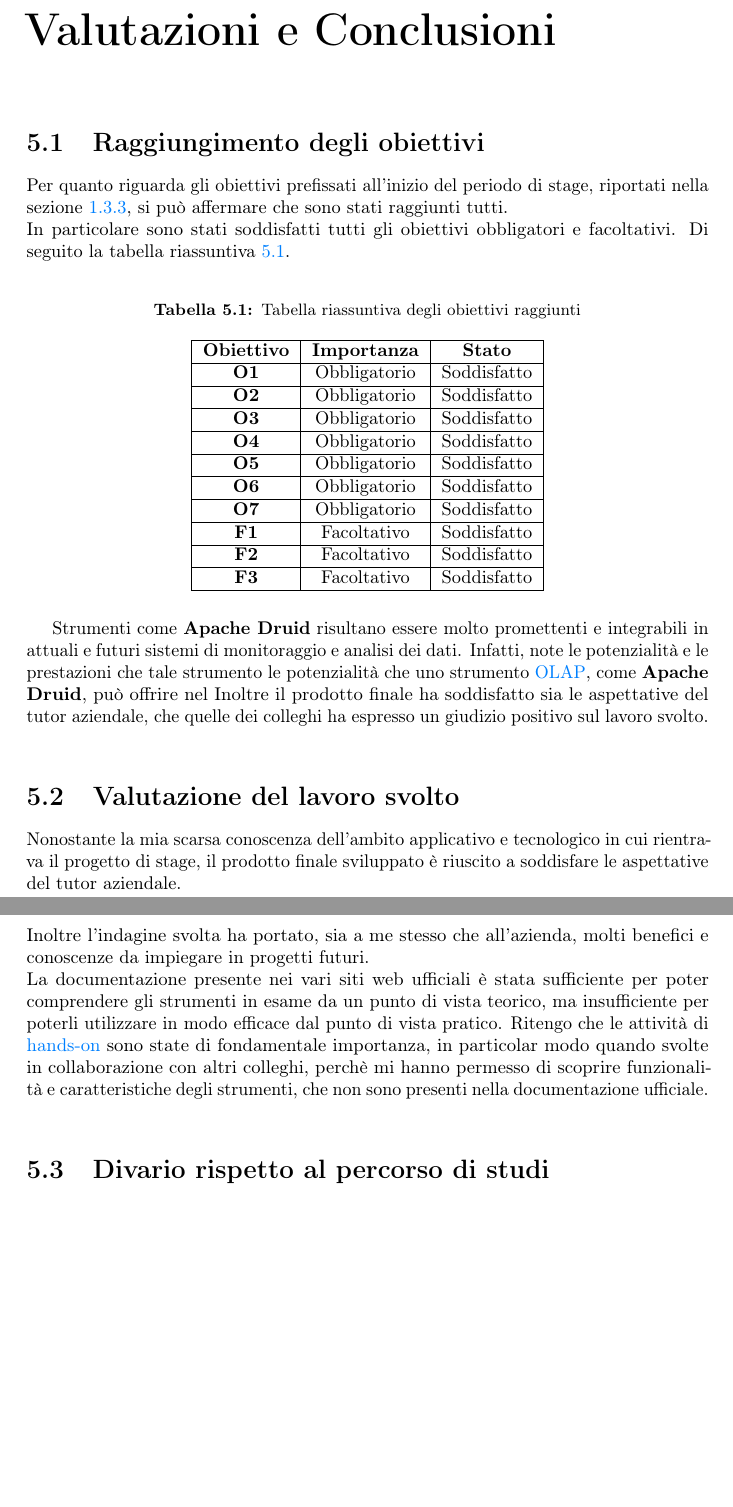
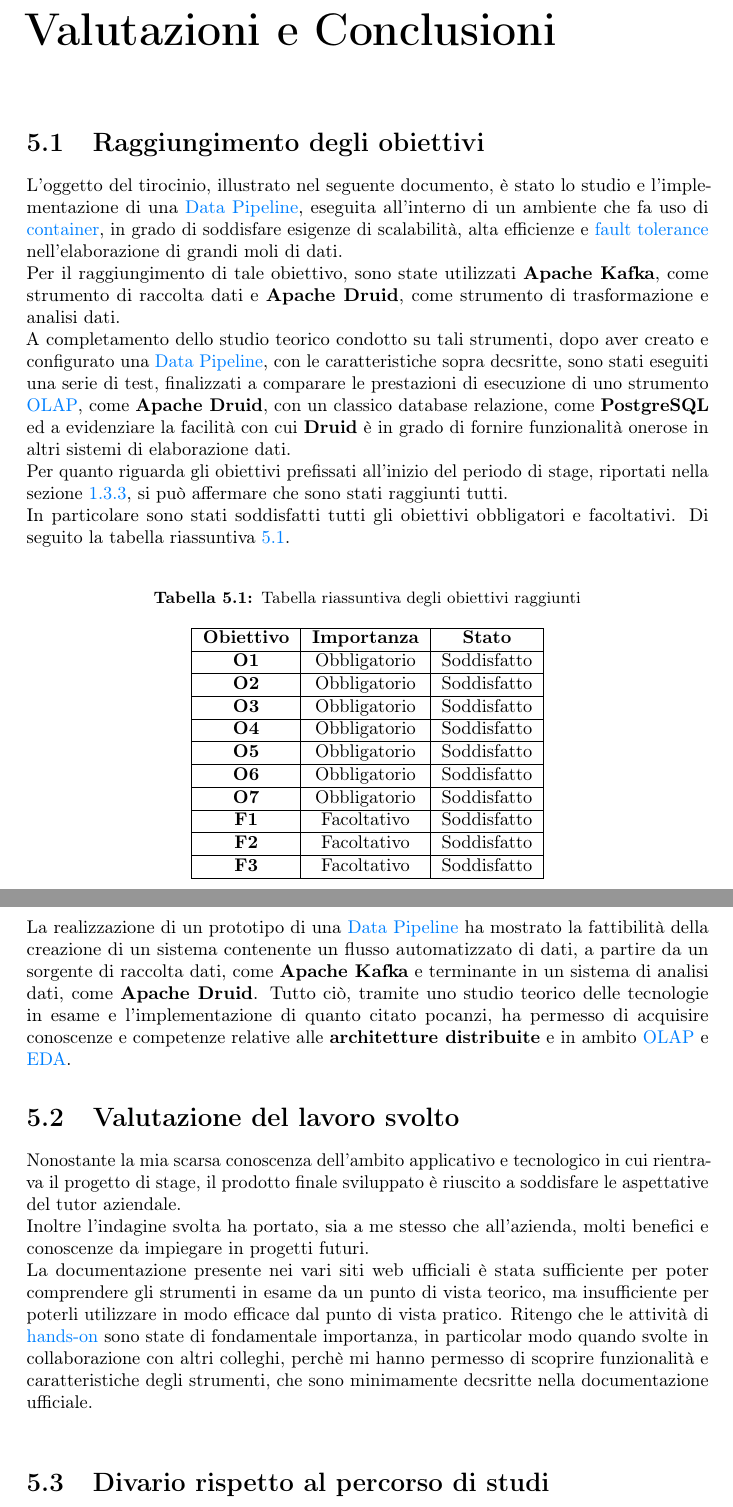
Before and after one commit to marcobrugin/Tesi, a LaTeX thesis (thesis.tex, which reads chapters/Val_conclusioni.tex): two parts of pages 57 and 58 of 67, joined at a grey line, cut so that both start at the same text, the shorter picture padded with empty space. Compiled offline with pdfLaTeX.

Commit message:
Conlcusioni

```diff
--- a/chapters/Val_conclusioni.tex
+++ b/chapters/Val_conclusioni.tex
@@ -1,11 +1,19 @@
 \chapter{Valutazioni e Conclusioni}
 \label{cap:conclusioni}
 \section{Raggiungimento degli obiettivi}
+L'oggetto del tirocinio, illustrato nel seguente documento, è stato lo studio e l'implementazione di una \gls{Data Pipeline}{}, eseguita all'interno di un ambiente che fa uso di \gls{container}{}, in grado di
+soddisfare esigenze di scalabilità, alta efficienze e \gls{fault tolerance}{} nell'elaborazione di grandi moli di dati.\\
+Per il raggiungimento di tale obiettivo, sono state utilizzati \textbf{Apache Kafka}, come strumento di raccolta dati e
+\textbf{Apache Druid}, come strumento di trasformazione e analisi dati.\\
+A completamento dello studio teorico condotto su tali strumenti,
+dopo aver creato e configurato una \gls{Data Pipeline}{}, con le caratteristiche sopra decsritte,
+sono stati eseguiti una serie di test, finalizzati a comparare
+le prestazioni di esecuzione di uno strumento \gls{olap}{}, come \textbf{Apache Druid}, con
+un classico database relazione, come \textbf{PostgreSQL} ed a evidenziare la facilità con cui \textbf{Druid} è in grado di
+fornire funzionalità onerose in altri sistemi di elaborazione dati.\\
 Per quanto riguarda gli obiettivi prefissati all'inizio del periodo di stage, riportati nella sezione \ref{sec:obiettivi}, si può affermare che sono stati raggiunti tutti.\\
 In particolare sono stati soddisfatti tutti gli obiettivi obbligatori e facoltativi. Di seguito la tabella riassuntiva \ref{tab:obiettivi_raggiunti}.\\
-
-
-\begin{table}[h]
+\begin{table}[H]
     \centering
     \caption{Tabella riassuntiva degli obiettivi raggiunti}
     \label{tab:obiettivi_raggiunti}
@@ -27,12 +36,9 @@
 \noindent
+La realizzazione di un prototipo di una \gls{Data Pipeline}{} ha mostrato la fattibilità della creazione di un sistema contenente un flusso automatizzato
+di dati, a partire da un sorgente di raccolta dati, come \textbf{Apache Kafka} e terminante in un sistema di analisi dati, come \textbf{Apache Druid}.
+Tutto ciò, tramite uno studio teorico delle tecnologie in esame e l'implementazione di quanto citato pocanzi, ha permesso di
+acquisire conoscenze e competenze relative alle \textbf{architetture distribuite} e in ambito \gls{olap}{} e \gls{eda}{}.
 
-Strumenti come \textbf{Apache Druid} risultano essere molto promettenti e
-integrabili in attuali e futuri sistemi di monitoraggio e analisi dei dati.
-Infatti, note le potenzialità e le prestazioni che tale strumento
-le potenzialità che uno strumento \gls{olap}{}, come \textbf{Apache Druid}, può offrire
-nel
-Inoltre il prodotto finale ha soddisfatto sia le aspettative del tutor aziendale, che quelle dei colleghi
-ha espresso un giudizio positivo sul lavoro svolto.\\
 \section{Valutazione del lavoro svolto}
 Nonostante la mia scarsa conoscenza dell'ambito applicativo e tecnologico in cui rientrava il progetto di stage,
 il prodotto finale sviluppato è riuscito a soddisfare le aspettative del tutor aziendale.\\
@@ -44,7 +50,7 @@
 per poterli utilizzare in modo efficace dal punto di vista pratico. Ritengo che
 le attività di \gls{hands-on}{} sono state di fondamentale importanza, in particolar modo
 quando svolte in collaborazione con altri colleghi, perchè mi hanno permesso di
-scoprire funzionalità e caratteristiche degli strumenti, che non sono presenti nella documentazione ufficiale.\\
+scoprire funzionalità e caratteristiche degli strumenti, che sono minimamente decsritte nella documentazione ufficiale.\\
 \section{Divario rispetto al percorso di studi}
 Nonostante, nel percorso di stage, abbia incontrato strumenti e tecnologie innovative, ritengo che il percorso di studi
 mi abbia fornito le basi necessarie per poter completare con successo lo stage.\\
```
Also changed, not shown: thesis.pdf, chapters/Val_conclusioni.tex (1 more changed lines).
